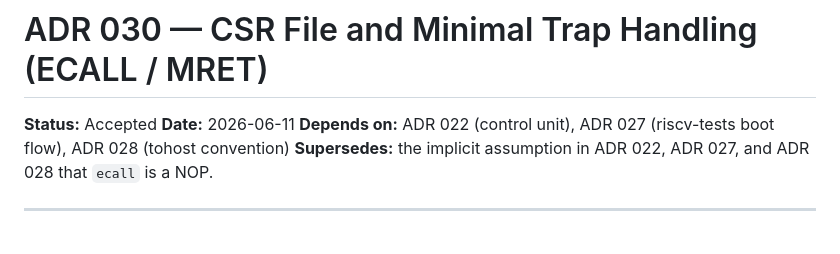
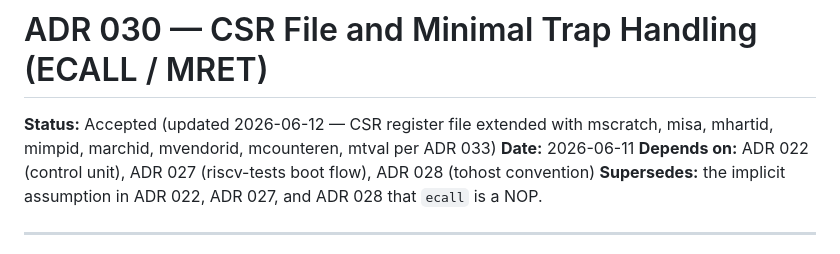
Before and after one commit to Juanes7222/riscv-rv32im-fpga, a Markdown page: docs/decisions/030_csr_and_trap_handling.md, the part around the change. Rendered like a GitHub page.

```diff
--- a/docs/decisions/030_csr_and_trap_handling.md
+++ b/docs/decisions/030_csr_and_trap_handling.md
@@ -1,6 +1,6 @@
 # ADR 030 — CSR File and Minimal Trap Handling (ECALL / MRET)
 
-**Status:** Accepted
+**Status:** Accepted (updated 2026-06-12 — CSR register file extended with mscratch, misa, mhartid, mimpid, marchid, mvendorid, mcounteren, mtval per ADR 033)
 **Date:** 2026-06-11
 **Depends on:** ADR 022 (control unit), ADR 027 (riscv-tests boot flow), ADR 028 (tohost convention)
 **Supersedes:** the implicit assumption in ADR 022, ADR 027, and ADR 028 that `ecall` is a NOP.
```
